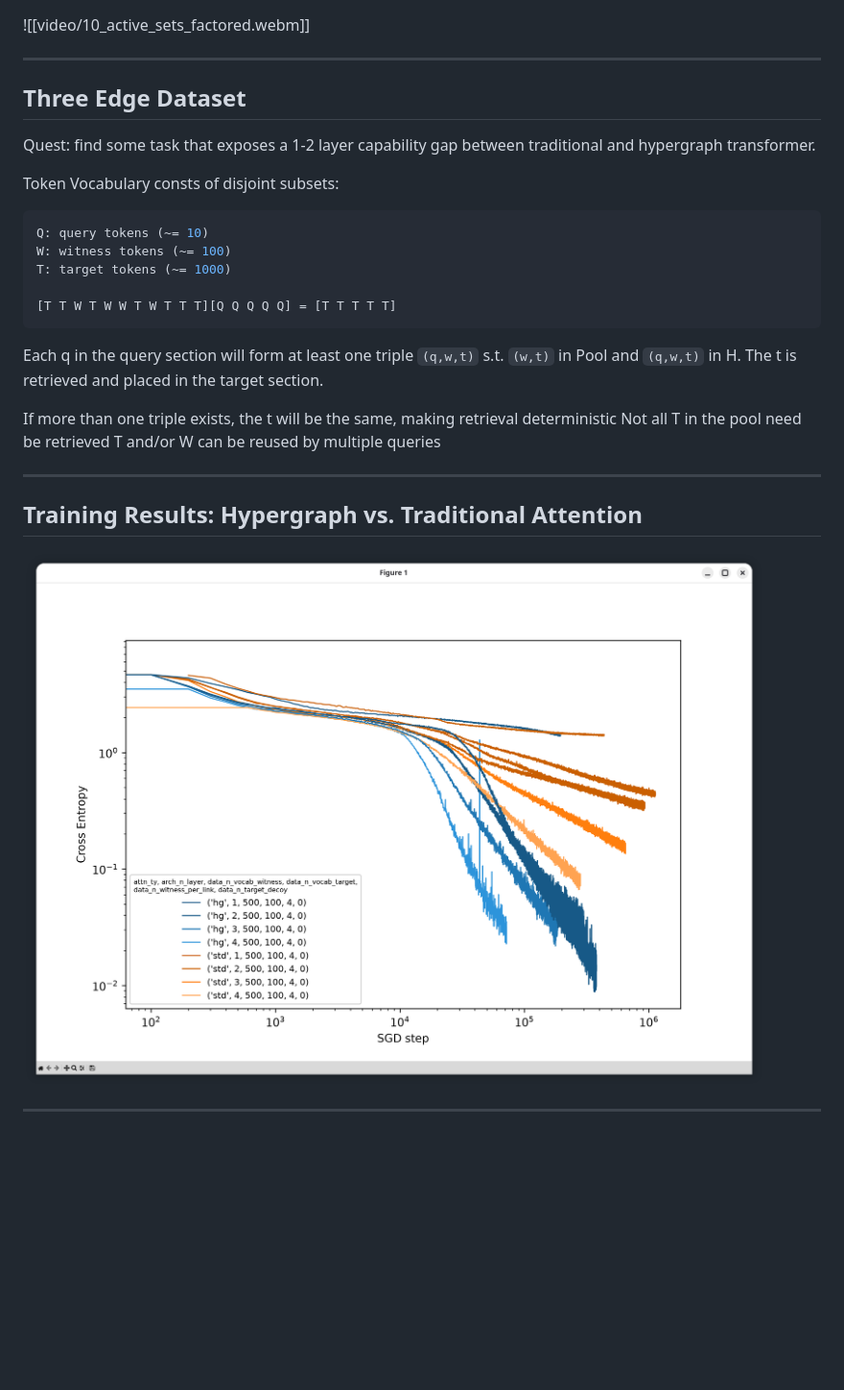
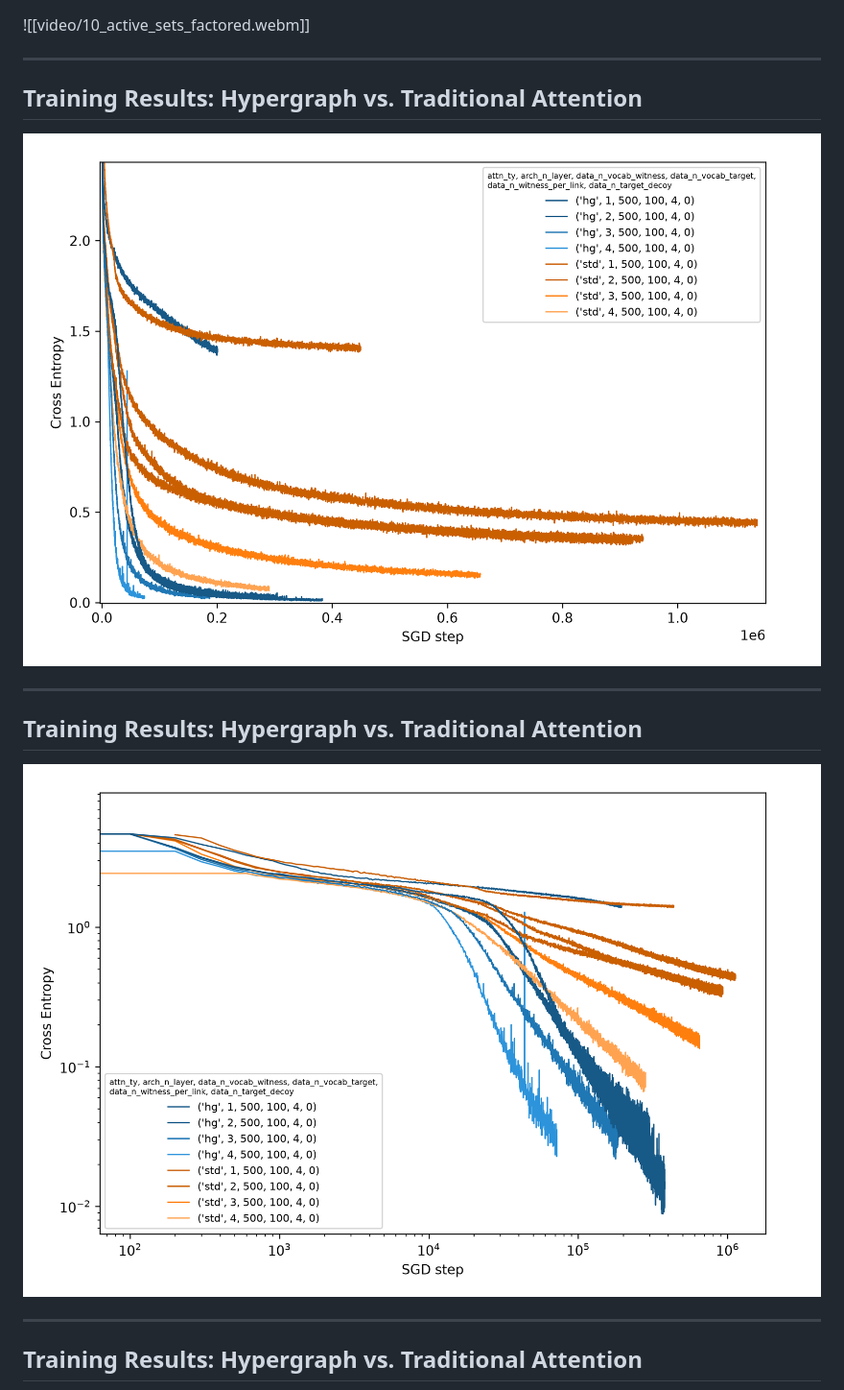
Before and after one commit to Astera-org/strange-loop, a Markdown page: slides/journal-club-nov20-26.md, the part around one of its changes. Shown at 96% size. Drawn GitHub-style; pictures changed too: slides/images/10-27-26-three-edge-lin-lin.png, slides/images/10-27-26-three-edge-log-log.png; blank space fills up the shorter version.

Commit message:
fixing up images, cleaning up junk

````diff
--- a/slides/journal-club-nov20-26.md
+++ b/slides/journal-club-nov20-26.md
@@ -100,28 +125,9 @@ An exact cover solution defines a context with deterministic retrieval
 
 ---
 
-## Three Edge Dataset
+## Training Results: Hypergraph vs. Traditional Attention
 
-Quest:  find some task that exposes a 1-2 layer capability gap between
-traditional and hypergraph transformer.
-
-Token Vocabulary consts of disjoint subsets:
-
-```bash
-Q: query tokens (~= 10)
-W: witness tokens (~= 100)
-T: target tokens (~= 1000)
-
-[T T W T W W T W T T T][Q Q Q Q Q] = [T T T T T]
-```
-
-Each q in the query section will form at least one triple `(q,w,t)` s.t.
-`(w,t)` in Pool and `(q,w,t)` in H.   The t is retrieved and placed in the target
-section.
-
-If more than one triple exists, the t will be the same, making retrieval
-deterministic Not all T in the pool need be retrieved T and/or W can be reused
-by multiple queries
+![lin-lin three-edge](images/10-27-26-three-edge-lin-lin.png)
 
 ---
 
@@ -131,6 +137,8 @@ by multiple queries
 
 ---
 
+## Training Results: Hypergraph vs. Traditional Attention
+
 ![lin-log three-edge](images/10-27-26-three-edge-lin-log.png)
 
 ---
````
Also changed, not shown: other parts of slides/journal-club-nov20-26.md (+29 -8 lines), slides/images/10-27-26-three-edge-lin-log.png, 5 other files.
